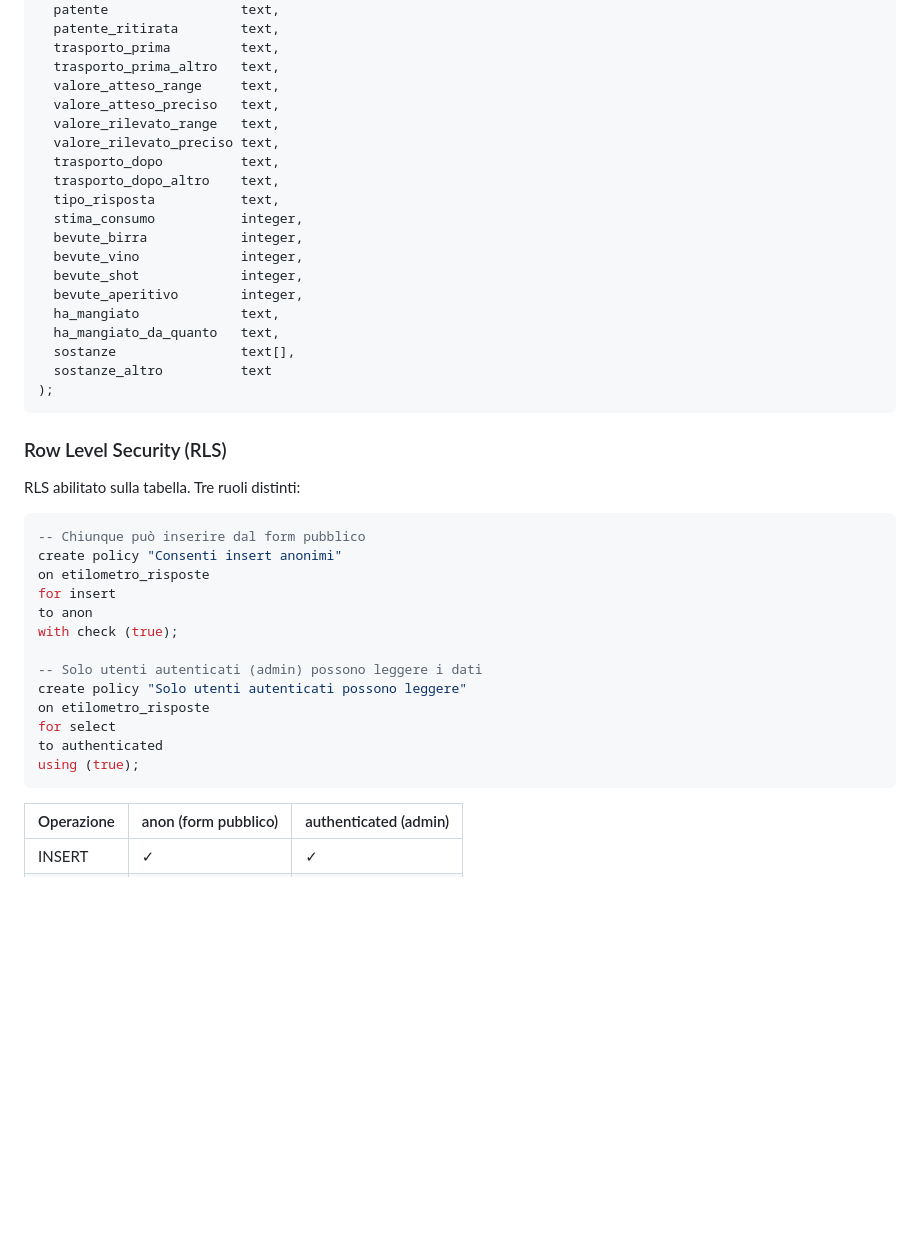
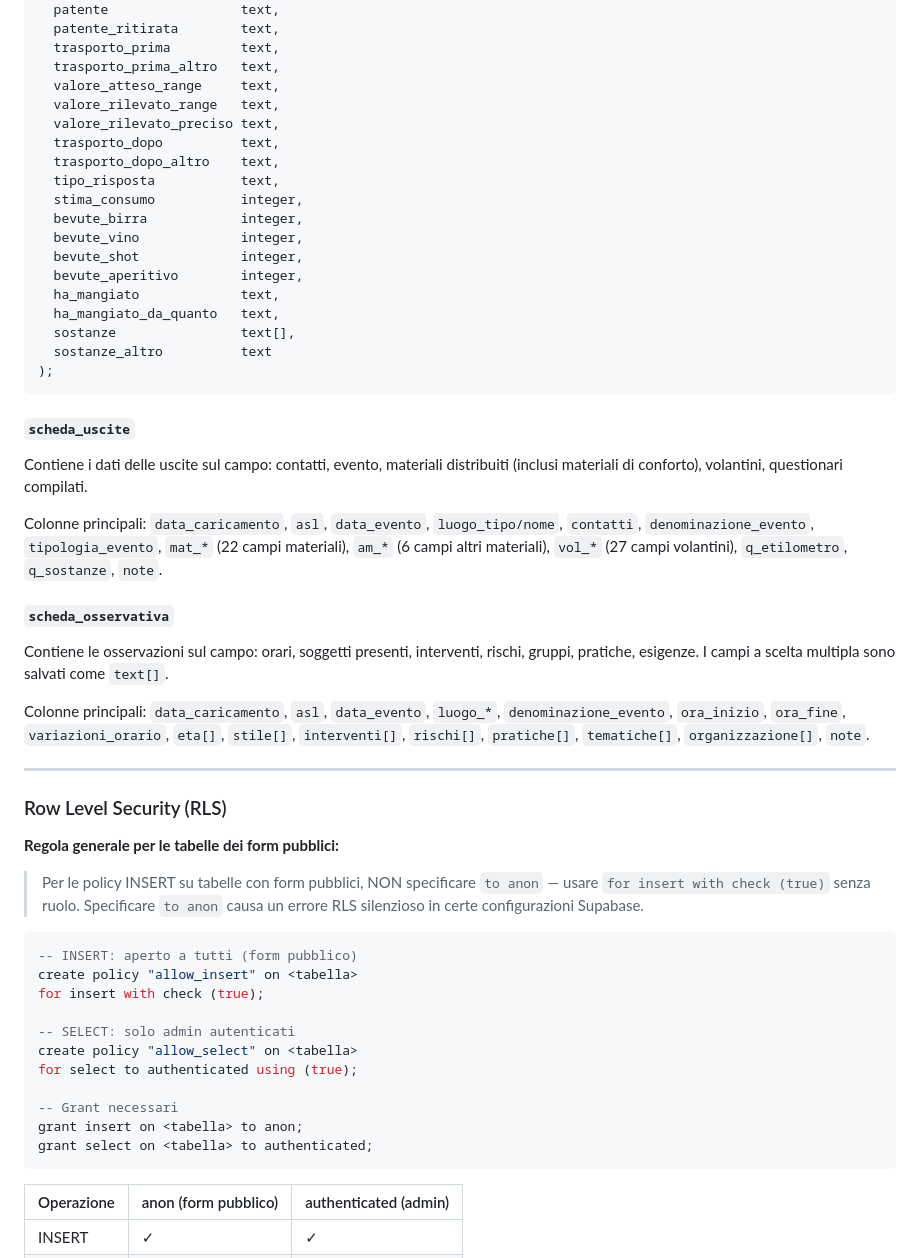
Before and after one commit to EmanuelSteadycam/SafeNightPiemonte, a Markdown page: SETUP.md, the part around one of its changes. Drawn GitHub-style; blank space fills up the shorter version.

````diff
--- a/SETUP.md
+++ b/SETUP.md
@@ -37,7 +42,6 @@ create table if not exists etilometro_risposte (
   trasporto_prima         text,
   trasporto_prima_altro   text,
   valore_atteso_range     text,
-  valore_atteso_preciso   text,
   valore_rilevato_range   text,
   valore_rilevato_preciso text,
   trasporto_dopo          text,
@@ -55,24 +59,38 @@ create table if not exists etilometro_risposte (
 );
 ```
 
+#### `scheda_uscite`
+
+Contiene i dati delle uscite sul campo: contatti, evento, materiali distribuiti (inclusi materiali di conforto), volantini, questionari compilati.
+
+Colonne principali: `data_caricamento`, `asl`, `data_evento`, `luogo_tipo/nome`, `contatti`, `denominazione_evento`, `tipologia_evento`, `mat_*` (22 campi materiali), `am_*` (6 campi altri materiali), `vol_*` (27 campi volantini), `q_etilometro`, `q_sostanze`, `note`.
+
+#### `scheda_osservativa`
+
+Contiene le osservazioni sul campo: orari, soggetti presenti, interventi, rischi, gruppi, pratiche, esigenze. I campi a scelta multipla sono salvati come `text[]`.
+
+Colonne principali: `data_caricamento`, `asl`, `data_evento`, `luogo_*`, `denominazione_evento`, `ora_inizio`, `ora_fine`, `variazioni_orario`, `eta[]`, `stile[]`, `interventi[]`, `rischi[]`, `pratiche[]`, `tematiche[]`, `organizzazione[]`, `note`.
+
+---
+
 ### Row Level Security (RLS)
 
-RLS abilitato sulla tabella. Tre ruoli distinti:
+**Regola generale per le tabelle dei form pubblici:**
+
+> Per le policy INSERT su tabelle con form pubblici, NON specificare `to anon` — usare `for insert with check (true)` senza ruolo. Specificare `to anon` causa un errore RLS silenzioso in certe configurazioni Supabase.
 
 ```sql
--- Chiunque può inserire dal form pubblico
-create policy "Consenti insert anonimi"
-on etilometro_risposte
-for insert
-to anon
-with check (true);
+-- INSERT: aperto a tutti (form pubblico)
+create policy "allow_insert" on <tabella>
+for insert with check (true);
 
--- Solo utenti autenticati (admin) possono leggere i dati
-create policy "Solo utenti autenticati possono leggere"
-on etilometro_risposte
-for select
-to authenticated
-using (true);
+-- SELECT: solo admin autenticati
+create policy "allow_select" on <tabella>
+for select to authenticated using (true);
+
+-- Grant necessari
+grant insert on <tabella> to anon;
+grant select on <tabella> to authenticated;
 ```
 
 | Operazione | anon (form pubblico) | authenticated (admin) |
````
Also changed, not shown: other parts of SETUP.md (+82 -44 lines).
